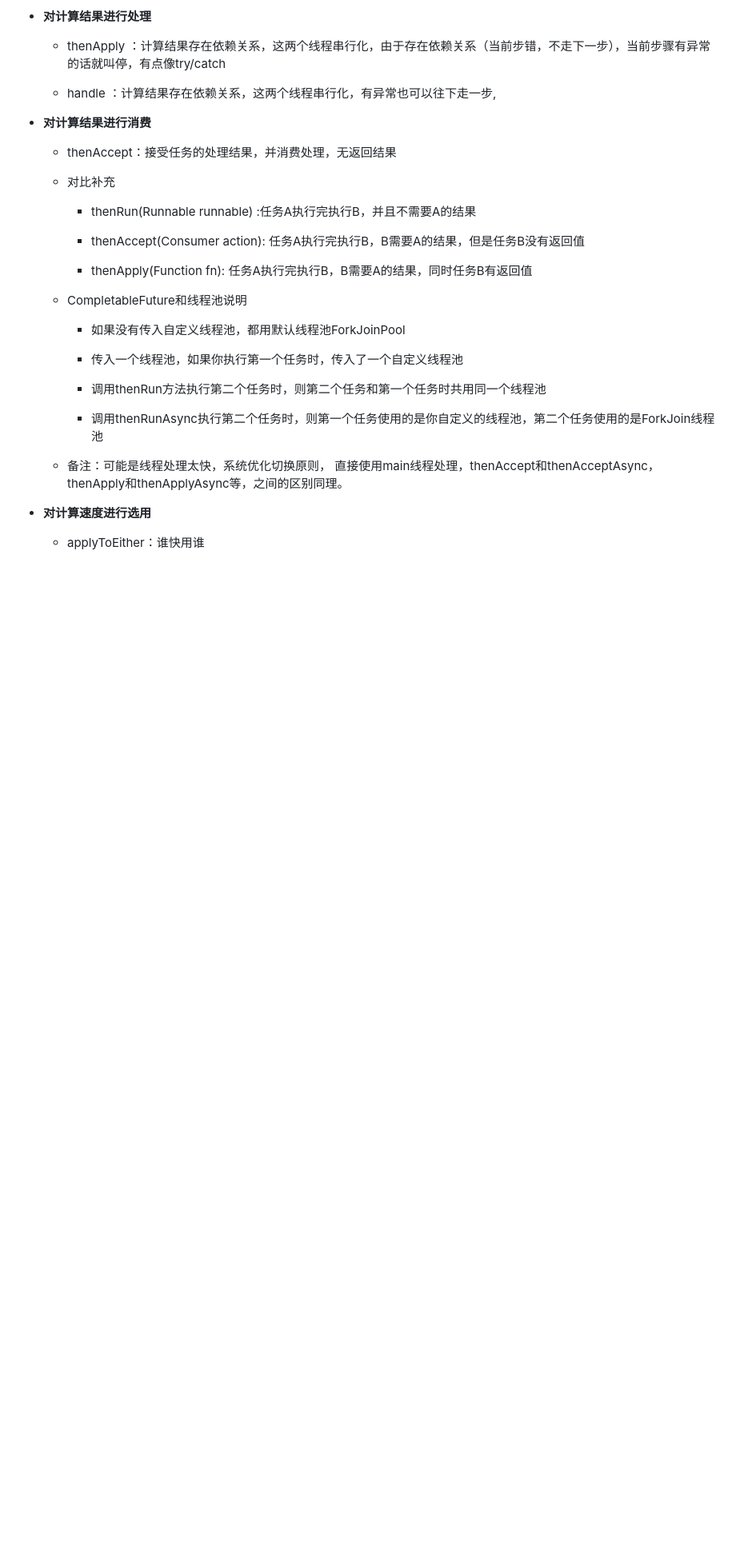
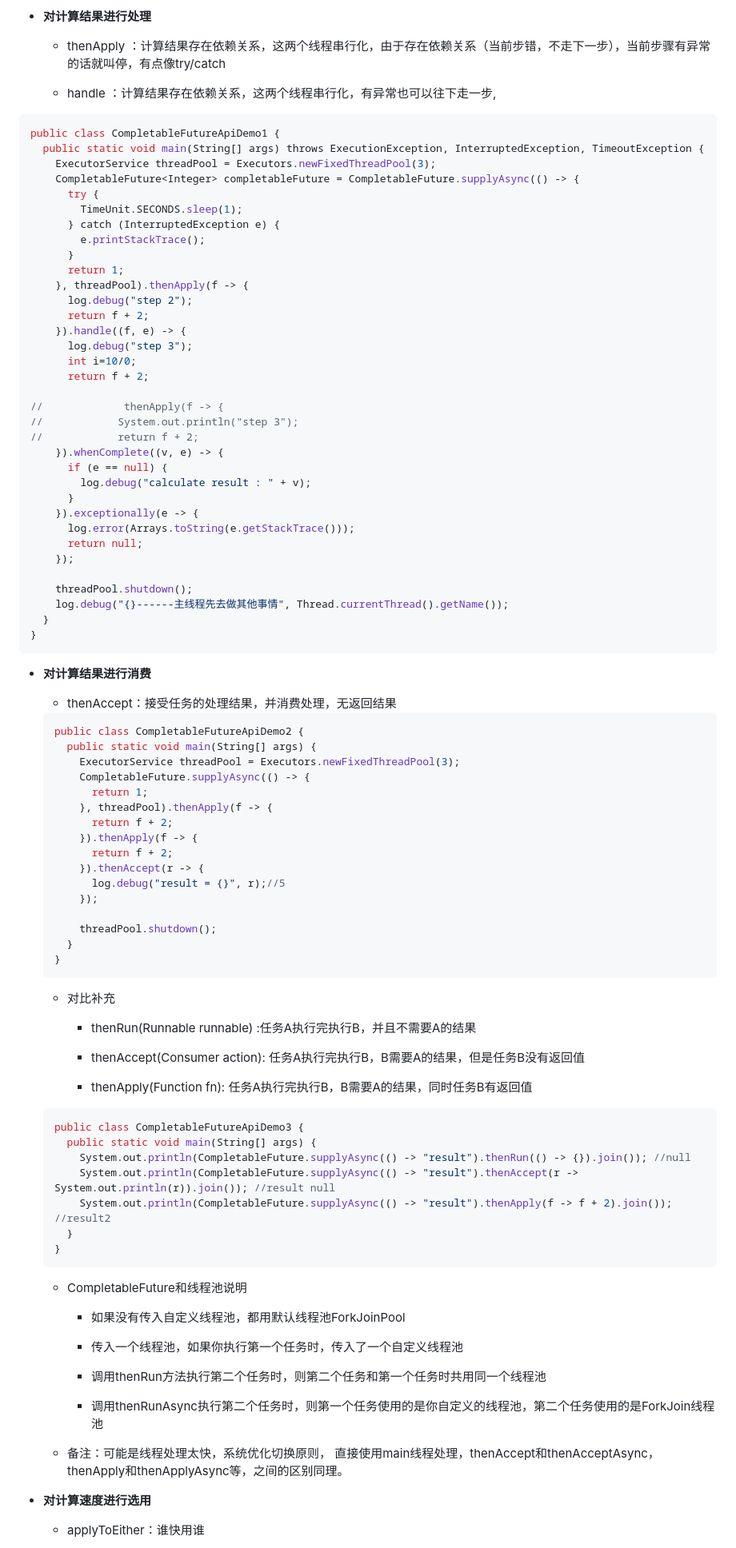
Before and after one commit to guangyongluo/MyDOCS, a Markdown page: java/JUC.md, the part around the change printed below. Shown: that part at 80% size. GitHub-like rendering; blank space fills up the shorter version.

````diff
--- a/java/JUC.md
+++ b/java/JUC.md
@@ -251,9 +251,69 @@ CompletableFuture优点：
 
   - handle ：计算结果存在依赖关系，这两个线程串行化，有异常也可以往下走一步,
 
+```java
+public class CompletableFutureApiDemo1 {
+  public static void main(String[] args) throws ExecutionException, InterruptedException, TimeoutException {
+    ExecutorService threadPool = Executors.newFixedThreadPool(3);
+    CompletableFuture<Integer> completableFuture = CompletableFuture.supplyAsync(() -> {
+      try {
+        TimeUnit.SECONDS.sleep(1);
+      } catch (InterruptedException e) {
+        e.printStackTrace();
+      }
+      return 1;
+    }, threadPool).thenApply(f -> {
+      log.debug("step 2");
+      return f + 2;
+    }).handle((f, e) -> {
+      log.debug("step 3");
+      int i=10/0;
+      return f + 2;
+
+//             thenApply(f -> {
+//            System.out.println("step 3");
+//            return f + 2;
+    }).whenComplete((v, e) -> {
+      if (e == null) {
+        log.debug("calculate result : " + v);
+      }
+    }).exceptionally(e -> {
+      log.error(Arrays.toString(e.getStackTrace()));
+      return null;
+    });
+
+    threadPool.shutdown();
+    log.debug("{}------主线程先去做其他事情", Thread.currentThread().getName());
+  }
+}
+```
+
+
+
 - **对计算结果进行消费**
 
   - thenAccept：接受任务的处理结果，并消费处理，无返回结果
+
+  ```java
+  public class CompletableFutureApiDemo2 {
+    public static void main(String[] args) {
+      ExecutorService threadPool = Executors.newFixedThreadPool(3);
+      CompletableFuture.supplyAsync(() -> {
+        return 1;
+      }, threadPool).thenApply(f -> {
+        return f + 2;
+      }).thenApply(f -> {
+        return f + 2;
+      }).thenAccept(r -> {
+        log.debug("result = {}", r);//5
+      });
+
+      threadPool.shutdown();
+    }
+  }
+  ```
+
+
 
   - 对比补充
 
@@ -262,6 +322,18 @@ CompletableFuture优点：
     - thenAccept(Consumer action): 任务A执行完执行B，B需要A的结果，但是任务B没有返回值
 
     - thenApply(Function fn): 任务A执行完执行B，B需要A的结果，同时任务B有返回值
+
+  ```java
+  public class CompletableFutureApiDemo3 {
+    public static void main(String[] args) {
+      System.out.println(CompletableFuture.supplyAsync(() -> "result").thenRun(() -> {}).join()); //null
+      System.out.println(CompletableFuture.supplyAsync(() -> "result").thenAccept(r -> System.out.println(r)).join()); //result null
+      System.out.println(CompletableFuture.supplyAsync(() -> "result").thenApply(f -> f + 2).join()); //result2
+    }
+  }
+  ```
+
+
 
   - CompletableFuture和线程池说明
 
````
Also changed, not shown: other parts of java/JUC.md (+80 -0 lines).
